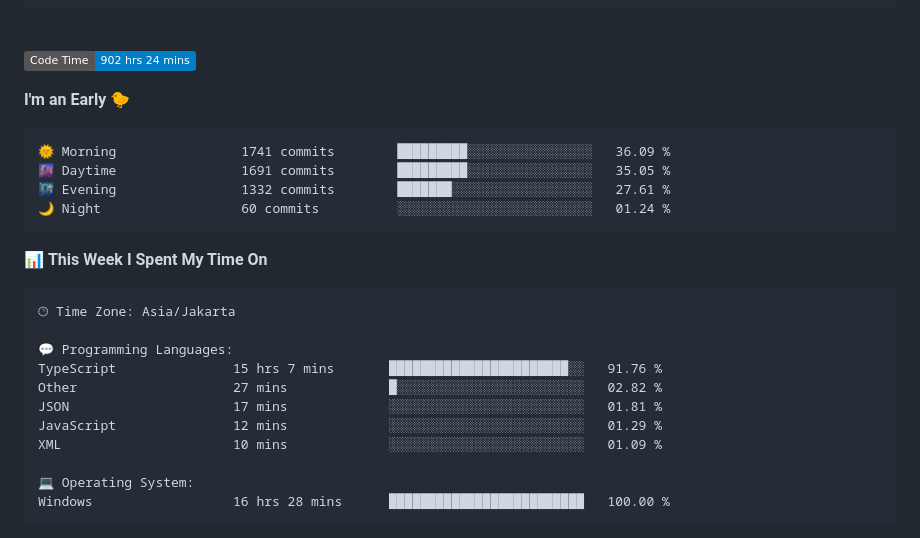
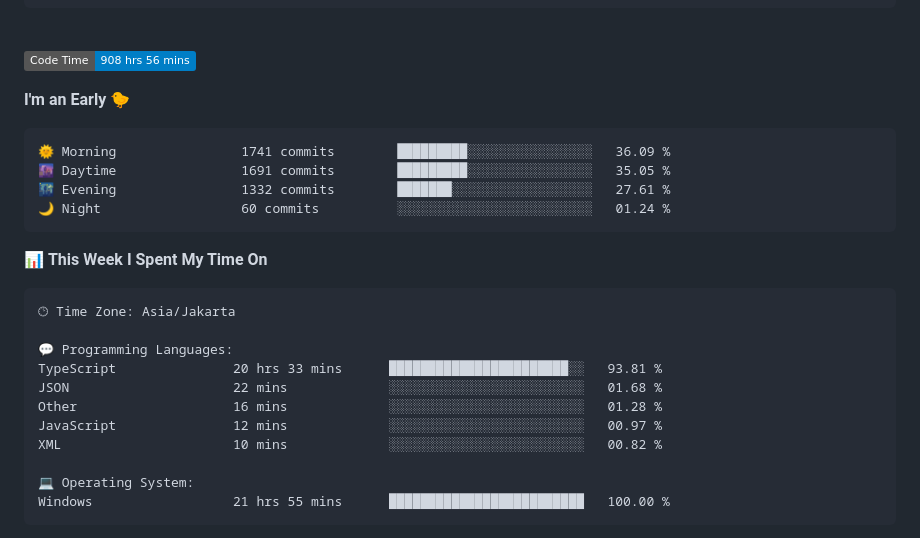
Before and after one commit to Ikram-Maulana/Ikram-Maulana, a Markdown page: README.md, the part around one of its changes. Drawn GitHub-style; badges without logos.

Commit message:
Updated with Dev Metrics

````diff
--- a/README.md
+++ b/README.md
@@ -26,7 +26,7 @@ ikram-maulana@github
 <br>
 
 <!--START_SECTION:waka-->
-![Code Time](http://img.shields.io/badge/Code%20Time-902%20hrs%2024%20mins-blue)
+![Code Time](http://img.shields.io/badge/Code%20Time-908%20hrs%2056%20mins-blue)
 
 **I'm an Early 🐤**
 
@@ -44,14 +44,14 @@ ikram-maulana@github
 🕑︎ Time Zone: Asia/Jakarta
 
 💬 Programming Languages:
-TypeScript               15 hrs 7 mins       ███████████████████████░░   91.76 %
-Other                    27 mins             █░░░░░░░░░░░░░░░░░░░░░░░░   02.82 %
-JSON                     17 mins             ░░░░░░░░░░░░░░░░░░░░░░░░░   01.81 %
-JavaScript               12 mins             ░░░░░░░░░░░░░░░░░░░░░░░░░   01.29 %
-XML                      10 mins             ░░░░░░░░░░░░░░░░░░░░░░░░░   01.09 %
+TypeScript               20 hrs 33 mins      ███████████████████████░░   93.81 %
+JSON                     22 mins             ░░░░░░░░░░░░░░░░░░░░░░░░░   01.68 %
+Other                    16 mins             ░░░░░░░░░░░░░░░░░░░░░░░░░   01.28 %
+JavaScript               12 mins             ░░░░░░░░░░░░░░░░░░░░░░░░░   00.97 %
+XML                      10 mins             ░░░░░░░░░░░░░░░░░░░░░░░░░   00.82 %
 
 💻 Operating System:
-Windows                  16 hrs 28 mins      █████████████████████████   100.00 %
+Windows                  21 hrs 55 mins      █████████████████████████   100.00 %
 ```
 
 
````
Also changed, not shown: other parts of README.md (+1 -1 lines).
